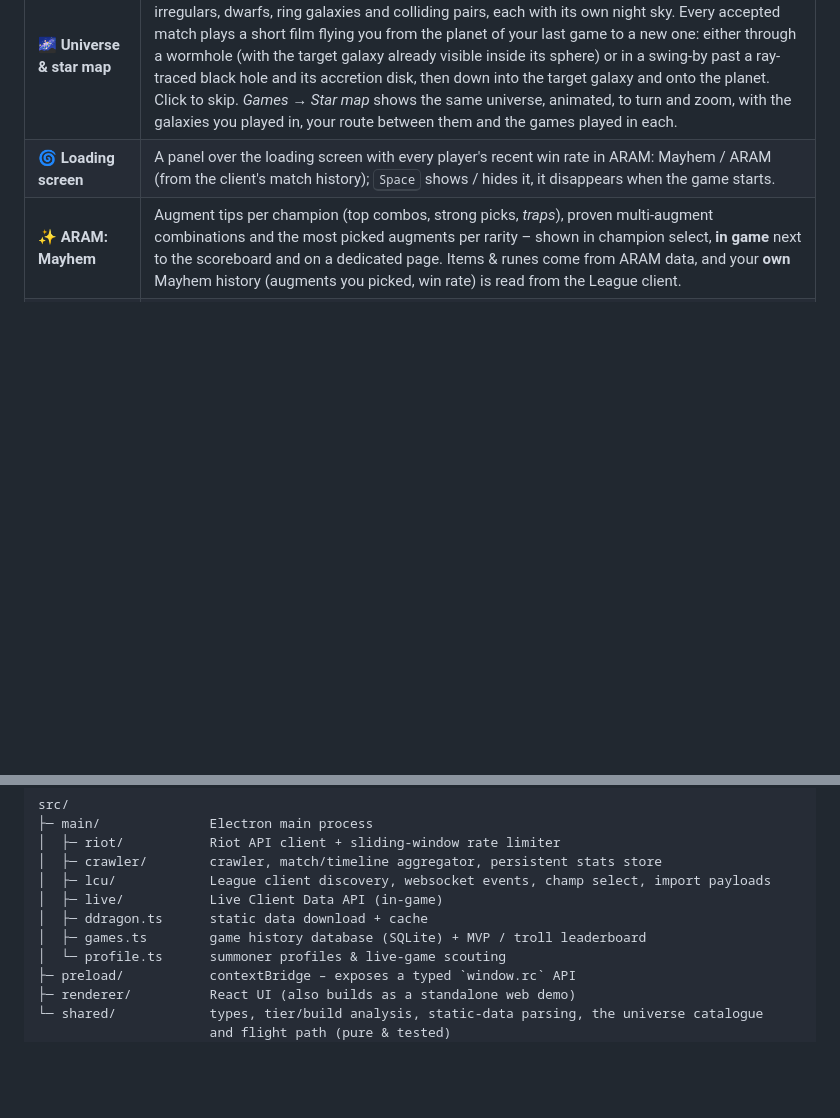
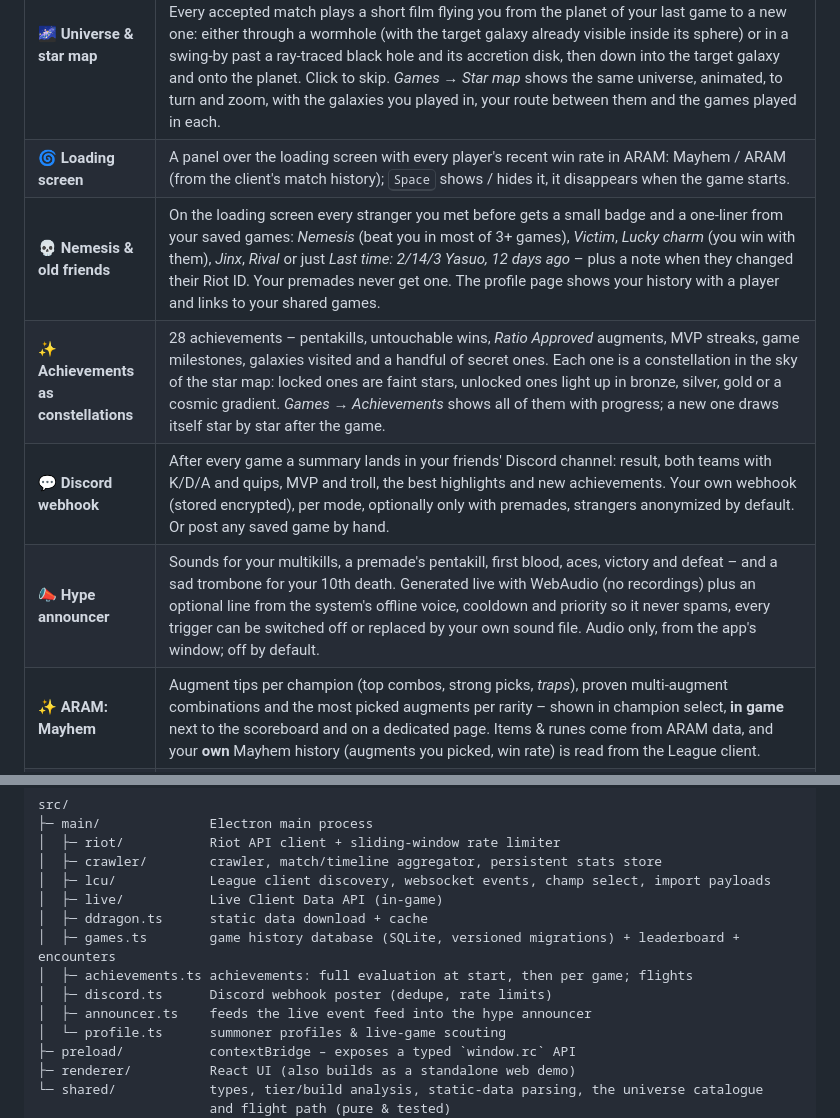
Before and after one commit to ratioAI/ratiLoLAI, a Markdown page: README.md, 2 parts joined by grey strips. Drawn GitHub-style; blank space fills up the shorter version.

```diff
--- a/README.md
+++ b/README.md
@@ -42,6 +42,10 @@ Tools like Blitz, Porofessor or op.gg are great – but they are full of ads. ra
 | 🏆 **Leaderboard** | *Games → Leaderboard*: two podiums showing who of you and your premades was MVP most often and who was the troll most often, plus a sortable table with games, win rate, MVP and troll rates and average impact. |
 | 🌌 **Universe & star map** | ratioAI ships with a fixed map of 640 galaxies in 3D – spirals, barred spirals, ellipticals, lenticulars, irregulars, dwarfs, ring galaxies and colliding pairs, each with its own night sky. Every accepted match plays a short film flying you from the planet of your last game to a new one: either through a wormhole (with the target galaxy already visible inside its sphere) or in a swing-by past a ray-traced black hole and its accretion disk, then down into the target galaxy and onto the planet. Click to skip. *Games → Star map* shows the same universe, animated, to turn and zoom, with the galaxies you played in, your route between them and the games played in each. |
 | 🌀 **Loading screen** | A panel over the loading screen with every player's recent win rate in ARAM: Mayhem / ARAM (from the client's match history); <kbd>Space</kbd> shows / hides it, it disappears when the game starts. |
+| 💀 **Nemesis & old friends** | On the loading screen every stranger you met before gets a small badge and a one-liner from your saved games: *Nemesis* (beat you in most of 3+ games), *Victim*, *Lucky charm* (you win with them), *Jinx*, *Rival* or just *Last time: 2/14/3 Yasuo, 12 days ago* – plus a note when they changed their Riot ID. Your premades never get one. The profile page shows your history with a player and links to your shared games. |
+| ✨ **Achievements as constellations** | 28 achievements – pentakills, untouchable wins, *Ratio Approved* augments, MVP streaks, game milestones, galaxies visited and a handful of secret ones. Each one is a constellation in the sky of the star map: locked ones are faint stars, unlocked ones light up in bronze, silver, gold or a cosmic gradient. *Games → Achievements* shows all of them with progress; a new one draws itself star by star after the game. |
+| 💬 **Discord webhook** | After every game a summary lands in your friends' Discord channel: result, both teams with K/D/A and quips, MVP and troll, the best highlights and new achievements. Your own webhook (stored encrypted), per mode, optionally only with premades, strangers anonymized by default. Or post any saved game by hand. |
+| 📣 **Hype announcer** | Sounds for your multikills, a premade's pentakill, first blood, aces, victory and defeat – and a sad trombone for your 10th death. Generated live with WebAudio (no recordings) plus an optional line from the system's offline voice, cooldown and priority so it never spams, every trigger can be switched off or replaced by your own sound file. Audio only, from the app's window; off by default. |
 | ✨ **ARAM: Mayhem** | Augment tips per champion (top combos, strong picks, *traps*), proven multi-augment combinations and the most picked augments per rarity – shown in champion select, **in game** next to the scoreboard and on a dedicated page. Items & runes come from ARAM data, and your **own** Mayhem history (augments you picked, win rate) is read from the League client. |
 | 👤 **Profiles** | op.gg-style player lookup: ranks, mastery, last 15 games with KDA, CS/min, items, runes and champion stats. |
 | 🕷️ **Own data pipeline** | Crawls Challenger/GM/Master Solo-Queue games of one or more regions, respects Riot rate limits, resumes where it stopped, keeps separate data per patch. |
@@ -137,7 +154,10 @@ src/
 │  ├─ lcu/            League client discovery, websocket events, champ select, import payloads
 │  ├─ live/           Live Client Data API (in-game)
 │  ├─ ddragon.ts      static data download + cache
-│  ├─ games.ts        game history database (SQLite) + MVP / troll leaderboard
+│  ├─ games.ts        game history database (SQLite, versioned migrations) + leaderboard + encounters
+│  ├─ achievements.ts achievements: full evaluation at start, then per game; flights
+│  ├─ discord.ts      Discord webhook poster (dedupe, rate limits)
+│  ├─ announcer.ts    feeds the live event feed into the hype announcer
 │  └─ profile.ts      summoner profiles & live-game scouting
 ├─ preload/           contextBridge – exposes a typed `window.rc` API
 ├─ renderer/          React UI (also builds as a standalone web demo)
```
Also changed, not shown: other parts of README.md (+18 -2 lines), docs/CHANGELOG.md (added, +29 -0 lines), docs/screenshots/constellations.png (added), 6 other files.
